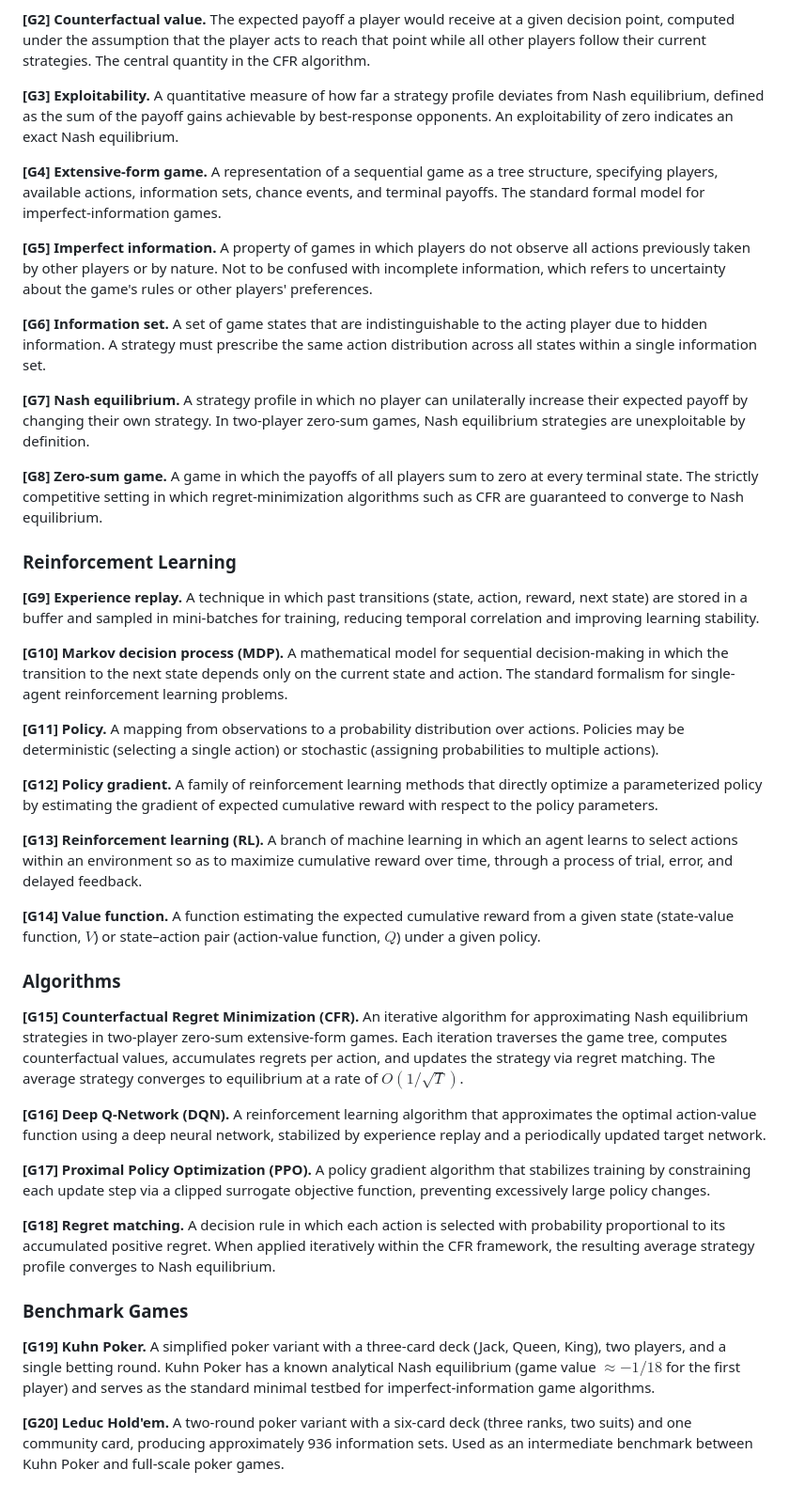
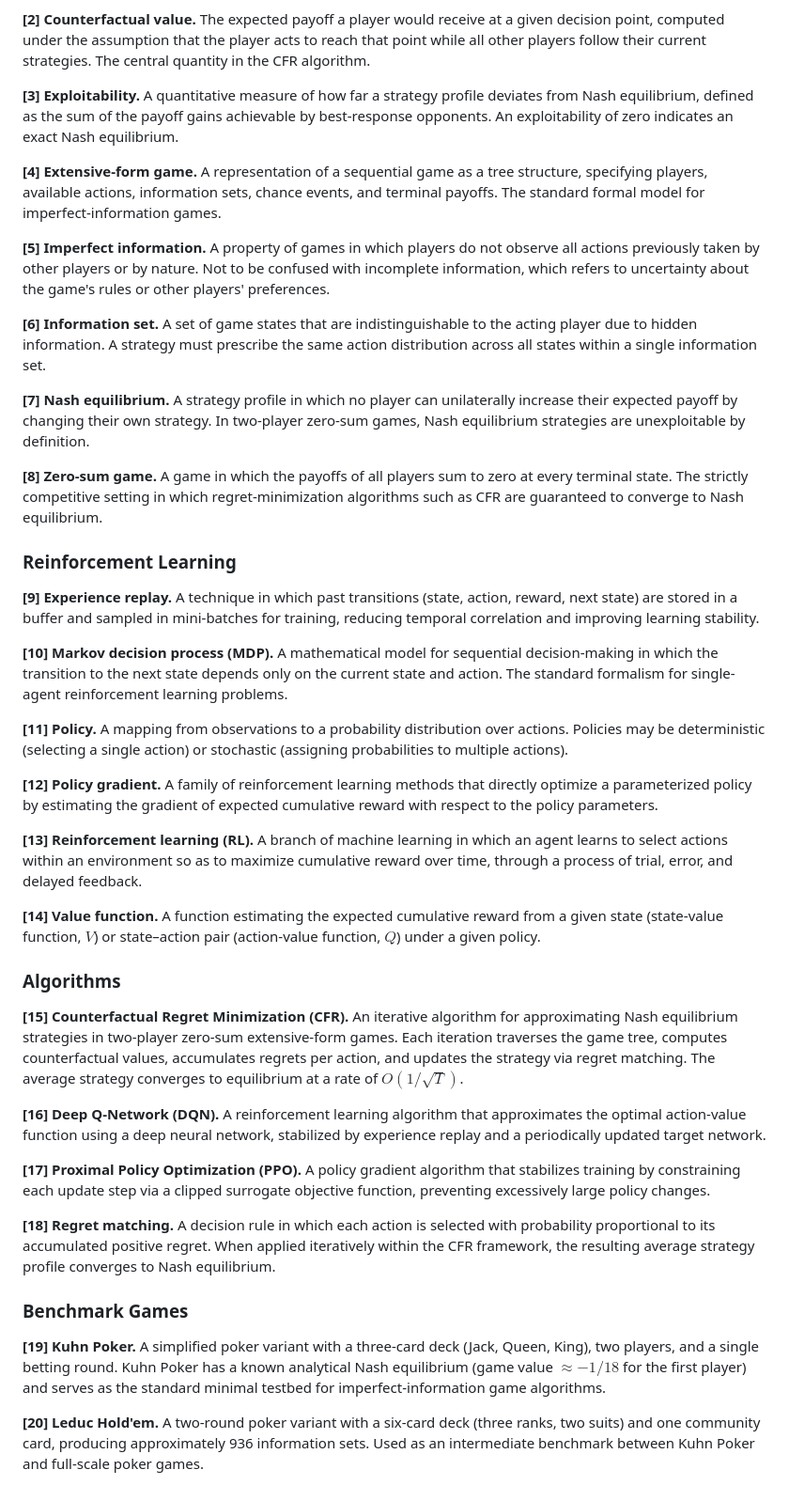
Before and after one commit to alexander-ra/rlPlanRevised, a Markdown page: deliverables/studyPlanEN.md, the part around one of its changes. Shown at 94% size. GitHub-like rendering.

```diff
--- a/deliverables/studyPlanEN.md
+++ b/deliverables/studyPlanEN.md
@@ -128,64 +121,64 @@ Phase A was completed during the period February–March 2026, immediately follo
 A strategy that maximizes a player's expected payoff given fixed strategies of all other players. Computing a best response against a candidate strategy is the standard method for measuring that strategy's exploitability.
 
-**[G2] Counterfactual value.**
+**[2] Counterfactual value.**
 The expected payoff a player would receive at a given decision point, computed under the assumption that the player acts to reach that point while all other players follow their current strategies. The central quantity in the CFR algorithm.
 
-**[G3] Exploitability.**
+**[3] Exploitability.**
 A quantitative measure of how far a strategy profile deviates from Nash equilibrium, defined as the sum of the payoff gains achievable by best-response opponents. An exploitability of zero indicates an exact Nash equilibrium.
 
-**[G4] Extensive-form game.**
+**[4] Extensive-form game.**
 A representation of a sequential game as a tree structure, specifying players, available actions, information sets, chance events, and terminal payoffs. The standard formal model for imperfect-information games.
 
-**[G5] Imperfect information.**
+**[5] Imperfect information.**
 A property of games in which players do not observe all actions previously taken by other players or by nature. Not to be confused with incomplete information, which refers to uncertainty about the game's rules or other players' preferences.
 
-**[G6] Information set.**
+**[6] Information set.**
 A set of game states that are indistinguishable to the acting player due to hidden information. A strategy must prescribe the same action distribution across all states within a single information set.
 
-**[G7] Nash equilibrium.**
+**[7] Nash equilibrium.**
 A strategy profile in which no player can unilaterally increase their expected payoff by changing their own strategy. In two-player zero-sum games, Nash equilibrium strategies are unexploitable by definition.
 
-**[G8] Zero-sum game.**
+**[8] Zero-sum game.**
 A game in which the payoffs of all players sum to zero at every terminal state. The strictly competitive setting in which regret-minimization algorithms such as CFR are guaranteed to converge to Nash equilibrium.
 
 ### Reinforcement Learning
 
-**[G9] Experience replay.**
+**[9] Experience replay.**
 A technique in which past transitions (state, action, reward, next state) are stored in a buffer and sampled in mini-batches for training, reducing temporal correlation and improving learning stability.
 
-**[G10] Markov decision process (MDP).**
+**[10] Markov decision process (MDP).**
 A mathematical model for sequential decision-making in which the transition to the next state depends only on the current state and action. The standard formalism for single-agent reinforcement learning problems.
 
-**[G11] Policy.**
+**[11] Policy.**
 A mapping from observations to a probability distribution over actions. Policies may be deterministic (selecting a single action) or stochastic (assigning probabilities to multiple actions).
 
-**[G12] Policy gradient.**
+**[12] Policy gradient.**
 A family of reinforcement learning methods that directly optimize a parameterized policy by estimating the gradient of expected cumulative reward with respect to the policy parameters.
 
-**[G13] Reinforcement learning (RL).**
+**[13] Reinforcement learning (RL).**
 A branch of machine learning in which an agent learns to select actions within an environment so as to maximize cumulative reward over time, through a process of trial, error, and delayed feedback.
 
-**[G14] Value function.**
+**[14] Value function.**
 A function estimating the expected cumulative reward from a given state (state-value function, $V$) or state–action pair (action-value function, $Q$) under a given policy.
 
 ### Algorithms
 
-**[G15] Counterfactual Regret Minimization (CFR).**
+**[15] Counterfactual Regret Minimization (CFR).**
 An iterative algorithm for approximating Nash equilibrium strategies in two-player zero-sum extensive-form games. Each iteration traverses the game tree, computes counterfactual values, accumulates regrets per action, and updates the strategy via regret matching. The average strategy converges to equilibrium at a rate of $O(1/\sqrt{T})$.
 
-**[G16] Deep Q-Network (DQN).**
+**[16] Deep Q-Network (DQN).**
 A reinforcement learning algorithm that approximates the optimal action-value function using a deep neural network, stabilized by experience replay and a periodically updated target network.
 
-**[G17] Proximal Policy Optimization (PPO).**
+**[17] Proximal Policy Optimization (PPO).**
 A policy gradient algorithm that stabilizes training by constraining each update step via a clipped surrogate objective function, preventing excessively large policy changes.
 
-**[G18] Regret matching.**
+**[18] Regret matching.**
 A decision rule in which each action is selected with probability proportional to its accumulated positive regret. When applied iteratively within the CFR framework, the resulting average strategy profile converges to Nash equilibrium.
 
 ### Benchmark Games
 
-**[G19] Kuhn Poker.**
+**[19] Kuhn Poker.**
 A simplified poker variant with a three-card deck (Jack, Queen, King), two players, and a single betting round. Kuhn Poker has a known analytical Nash equilibrium (game value $\approx -1/18$ for the first player) and serves as the standard minimal testbed for imperfect-information game algorithms.
 
-**[G20] Leduc Hold'em.**
+**[20] Leduc Hold'em.**
 A two-round poker variant with a six-card deck (three ranks, two suits) and one community card, producing approximately 936 information sets. Used as an intermediate benchmark between Kuhn Poker and full-scale poker games.
```
Also changed, not shown: other parts of deliverables/studyPlanEN.md (+15 -22 lines).
